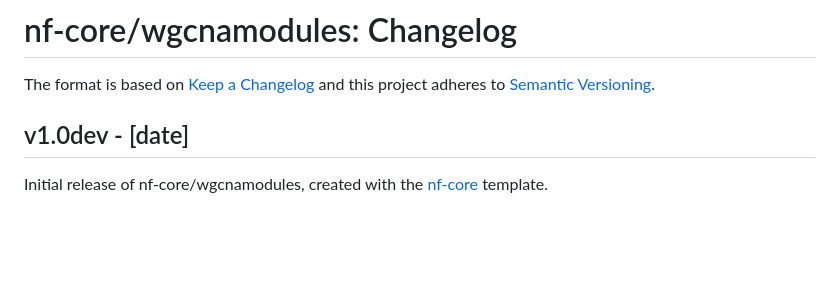
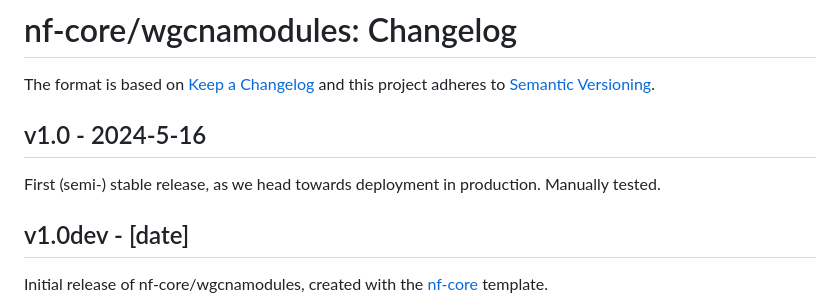
Before and after one commit to roldanjg/nf-core-wgcnamodules, a Markdown page: CHANGELOG.md, the part around the change. Drawn GitHub-style; blank space fills up the shorter version.

```diff
--- a/CHANGELOG.md
+++ b/CHANGELOG.md
@@ -2,6 +2,10 @@
 
 The format is based on [Keep a Changelog](https://keepachangelog.com/en/1.0.0/)
 and this project adheres to [Semantic Versioning](https://semver.org/spec/v2.0.0.html).
+
+
+## v1.0 - 2024-5-16
+First (semi-) stable release, as we head towards deployment in production. Manually tested.
 
 ## v1.0dev - [date]
 
```
Also changed, not shown: README.md (+81 -36 lines), docs/images/infograph.png (added), 17 other files.
